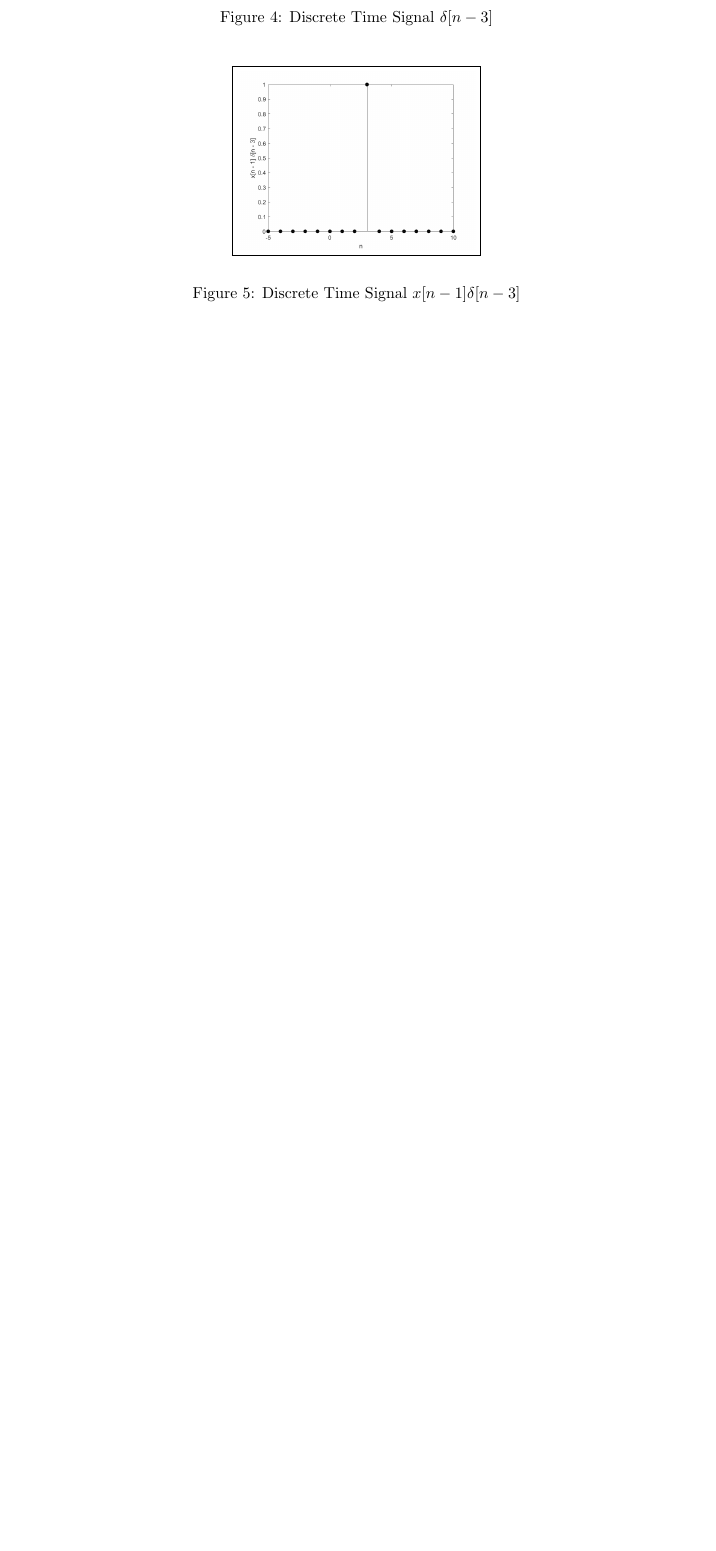
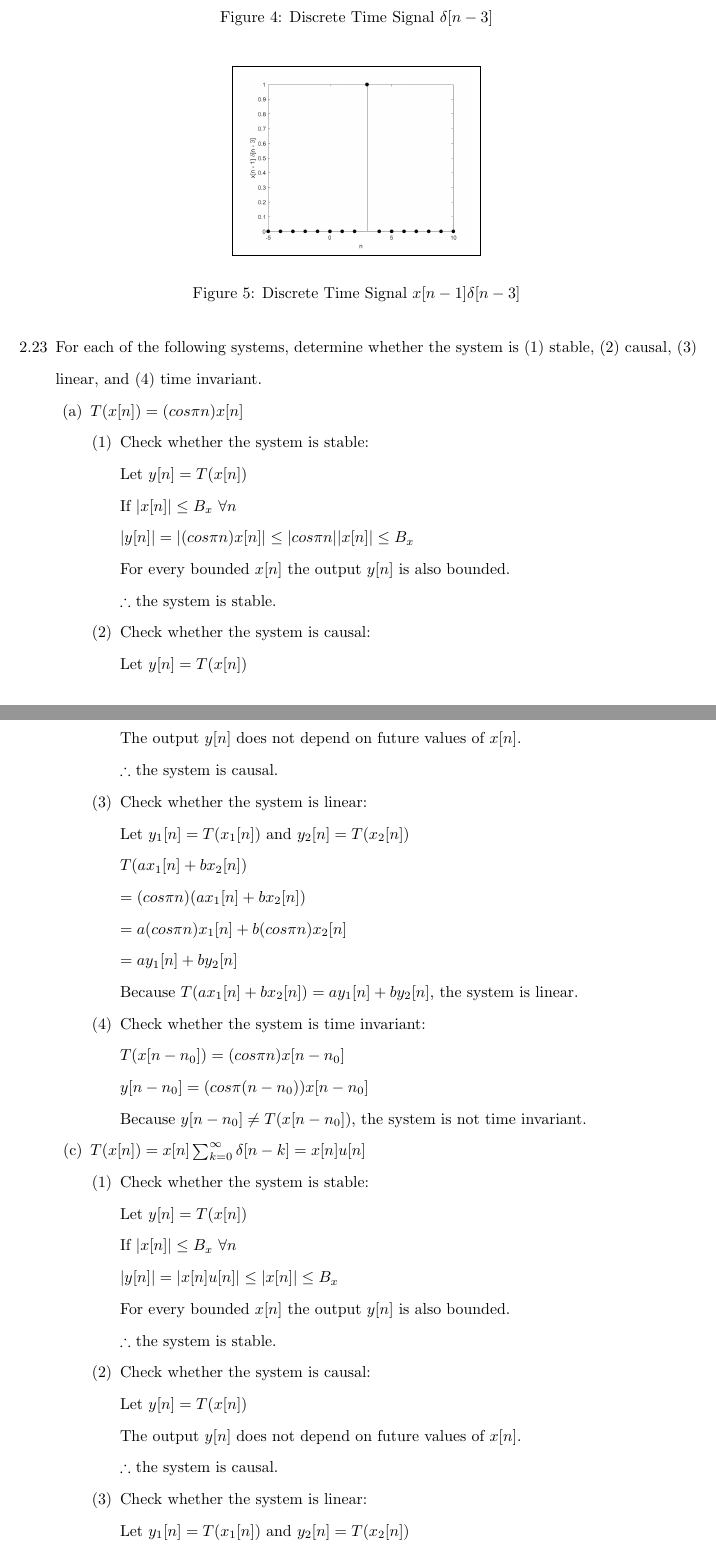
Before and after one commit to osowatzke/ECE529_HW, a LaTeX problem sheet (1/Homework1_Sowatzke.tex): part of page 3 of 3 before the commit and two parts of pages 3 and 4 of 5 after it, the two joined at a grey line, cut so that both start at the same text, the shorter picture padded with empty space. Compiled offline with pdfLaTeX.

Commit message:
Added stability, causality, linearity, and time invariance checks

```diff
--- a/1/Homework1_Sowatzke.tex
+++ b/1/Homework1_Sowatzke.tex
@@ -106,3 +106,79 @@
 
 		\end{enumerate}
 
+		\item[2.23] For each of the following systems, determine whether the system is (1) stable, (2) causal, (3) linear, and (4) time invariant.
+
+		\begin{enumerate}[nolistsep]
+			\item[(a)] $T(x[n]) = (cos{\pi}n)x[n]$
+
+				\begin{enumerate}[nolistsep]
+
+					\item[(1)] Check whether the system is stable:
+
+					Let $y[n] = T(x[n])$
+
+					If $|x[n]| \leq B_x\ \forall n$
+
+					$|y[n]| = |(cos{\pi}n)x[n]| \leq |cos{\pi}n||x[n]| \leq B_x$
+
+					For every bounded $x[n]$ the output $y[n]$ is also bounded.
+
+					$\therefore$ the system is stable.
+
+					\item[(2)] Check whether the system is causal:
+
+					Let $y[n] = T(x[n])$
+
+					The output $y[n]$ does not depend on future values of $x[n]$.
+
+					$\therefore$ the system is causal.
+
+					\item[(3)] Check whether the system is linear:
+
+					Let $y_1[n] = T(x_1[n])$ and $y_2[n] = T(x_2[n])$
+
+					$T(ax_1[n] + bx_2[n])$
+
+					$ = (cos{\pi}n)(ax_1[n] + bx_2[n])$
+
+					$ = a(cos{\pi}n)x_1[n] + b(cos{\pi}n)x_2[n]$
+
+					$ = ay_1[n] + by_2[n]$
+
+					Because $T(ax_1[n] + bx_2[n]) = ay_1[n] + by_2[n]$, the system is linear.
+
+					\item[(4)] Check whether the system is time invariant:
+
+					$T(x[n-n_0]) = (cos{\pi}n)x[n-n_0]$
+
+					$y[n-n_0] = (cos{\pi}(n-n_0))x[n-n_0]$
+
+					Because $y[n-n_0] \neq T(x[n-n_0])$, the system is not time invariant.
+				\end{enumerate}
+
+				\item[(c)] $T(x[n]) = x[n]\sum_{k=0}^{\infty}{\delta[n-k]} = x[n]u[n]$
+
+				\begin{enumerate}[nolistsep]
+					\item[(1)] Check whether the system is stable:
+
+					Let $y[n] = T(x[n])$
+
+					If $|x[n]| \leq B_x\ \forall n$
+
+					$|y[n]| = |x[n]u[n]| \leq |x[n]| \leq B_x$
+
+					For every bounded $x[n]$ the output $y[n]$ is also bounded.
+
+					$\therefore$ the system is stable.
+
+					\item[(2)] Check whether the system is causal:
+
+					Let $y[n] = T(x[n])$
+
+					The output $y[n]$ does not depend on future values of $x[n]$.
+
+					$\therefore$ the system is causal.
+
+					\item[(3)] Check whether the system is linear:
+
+					Let $y_1[n] = T(x_1[n])$ and $y_2[n] = T(x_2[n])$
```
Also changed, not shown: 1/Homework1_Sowatzke.tex (23 more changed lines).
